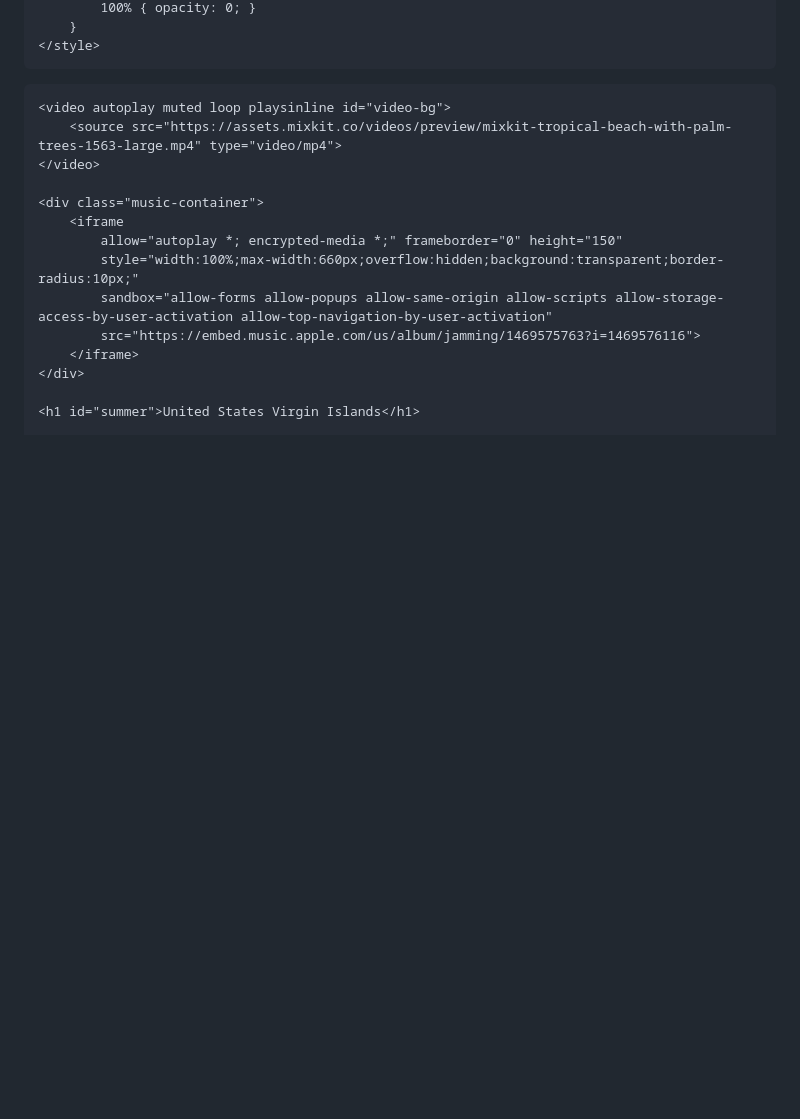
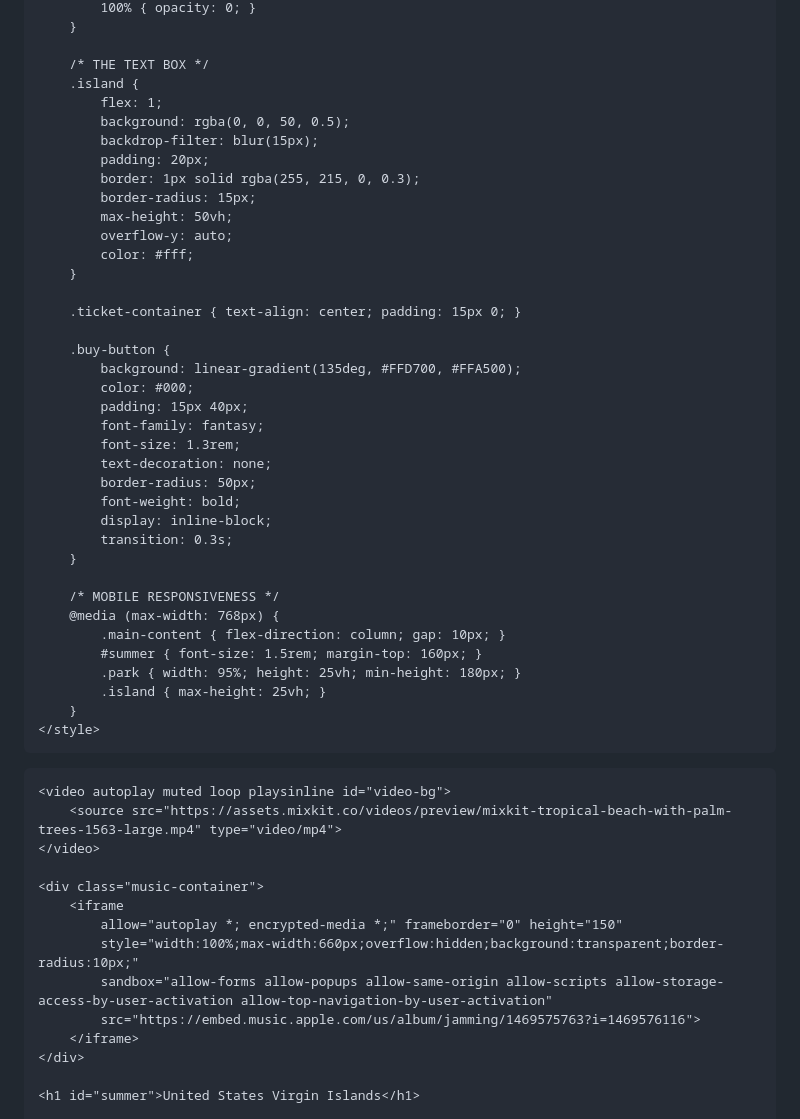
Before and after one commit to Keeeth/Keeeth.github.io, a Markdown page: README.md, the part around one of its changes. Drawn GitHub-style; blank space fills up the shorter version.

```diff
--- a/README.md
+++ b/README.md
@@ -36,4 +107,40 @@
             100% { opacity: 0; }
+        }
+
+        /* THE TEXT BOX */
+        .island {
+            flex: 1;
+            background: rgba(0, 0, 50, 0.5);
+            backdrop-filter: blur(15px);
+            padding: 20px;
+            border: 1px solid rgba(255, 215, 0, 0.3);
+            border-radius: 15px;
+            max-height: 50vh;
+            overflow-y: auto;
+            color: #fff;
+        }
+
+        .ticket-container { text-align: center; padding: 15px 0; }
+
+        .buy-button {
+            background: linear-gradient(135deg, #FFD700, #FFA500);
+            color: #000;
+            padding: 15px 40px;
+            font-family: fantasy;
+            font-size: 1.3rem;
+            text-decoration: none;
+            border-radius: 50px;
+            font-weight: bold;
+            display: inline-block;
+            transition: 0.3s;
+        }
+
+        /* MOBILE RESPONSIVENESS */
+        @media (max-width: 768px) {
+            .main-content { flex-direction: column; gap: 10px; }
+            #summer { font-size: 1.5rem; margin-top: 160px; }
+            .park { width: 95%; height: 25vh; min-height: 180px; }
+            .island { max-height: 25vh; }
         }
     </style>
 </head>
```
Also changed, not shown: other parts of README.md (+78 -7 lines).
